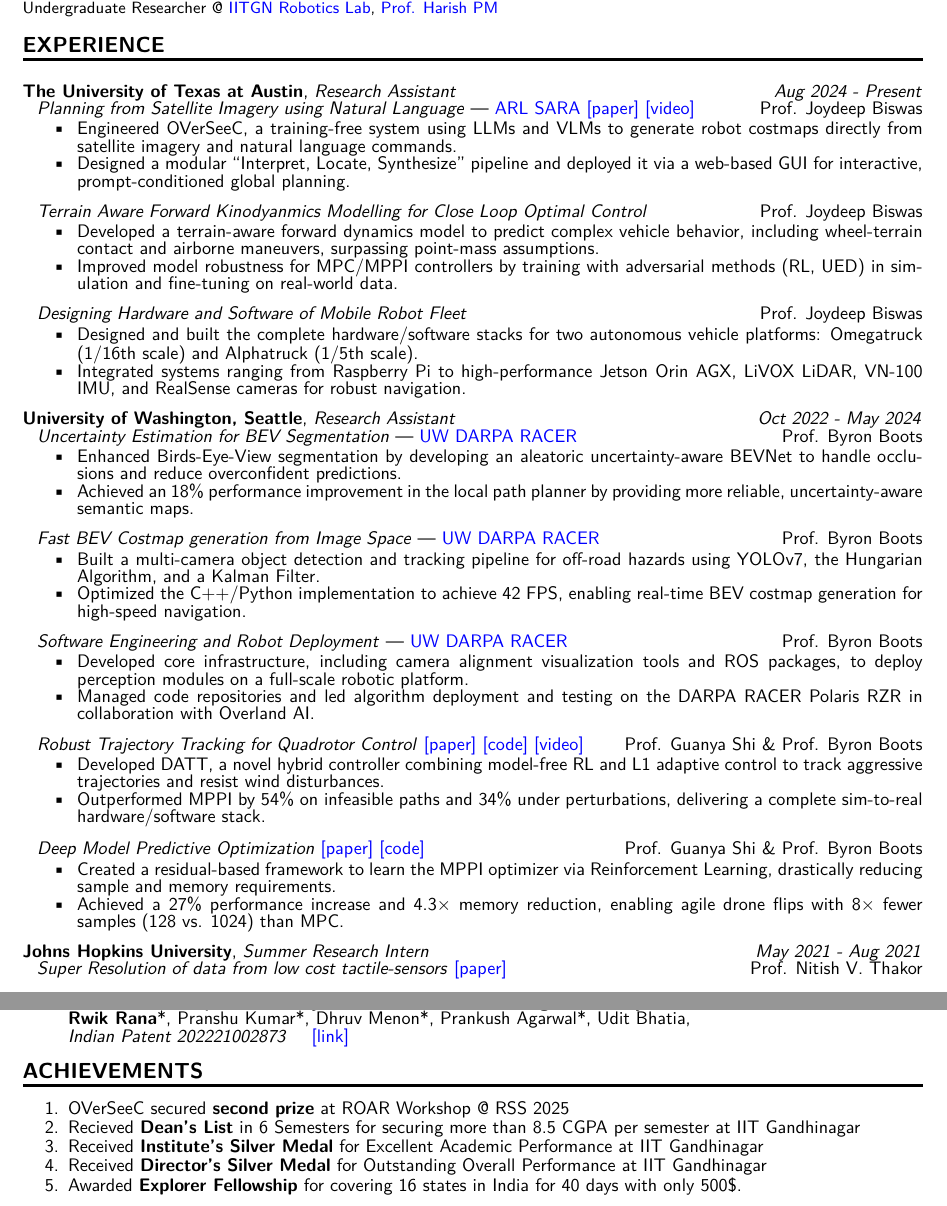
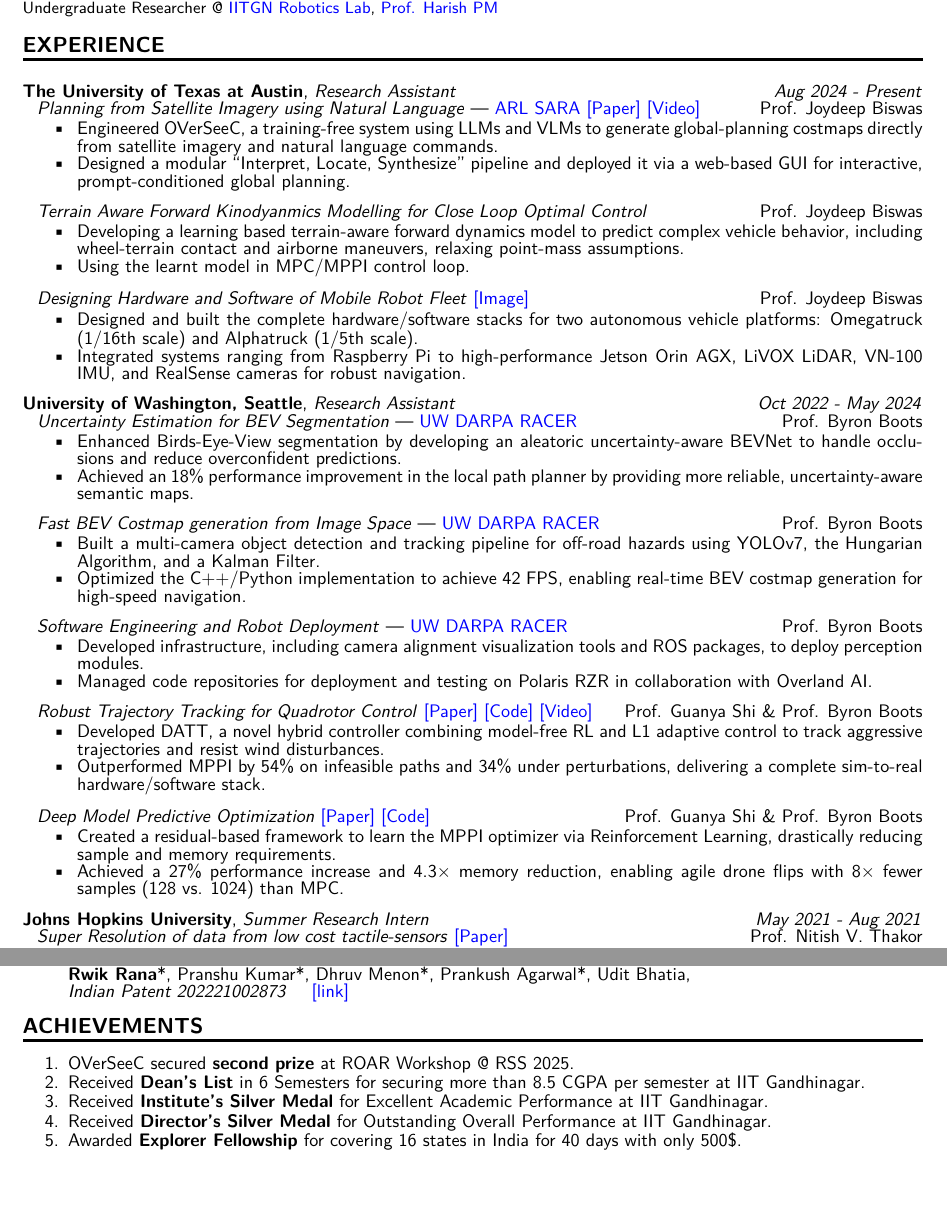
Before and after one commit to Rwik2000/rwik2000_website, a LaTeX CV (resume/main.tex, which reads resume/sections/achievments.tex, resume/sections/experience.tex): two parts of pages 1 and 2 of 2, joined at a grey line, cut so that both start at the same text. Compiled offline with pdfLaTeX.

```diff
--- a/resume/sections/achievments.tex
+++ b/resume/sections/achievments.tex
@@ -4,9 +4,9 @@
 \vspace{-12pt}
 \begin{enumerate}
     \itemsep-0.3em
-    \item OVerSeeC secured \textbf{second prize} at ROAR Workshop @ RSS 2025
-    \item Recieved \textbf{Dean's List}  in 6 Semesters for securing more than  8.5 CGPA per semester at IIT Gandhinagar
-    \item Received \textbf{Institute's Silver Medal} for Excellent Academic Performance at IIT Gandhinagar
-    \item Received \textbf{Director's Silver Medal} for Outstanding Overall Performance at IIT Gandhinagar
+    \item OVerSeeC secured \textbf{second prize} at ROAR Workshop @ RSS 2025.
+    \item Received \textbf{Dean's List}  in 6 Semesters for securing more than  8.5 CGPA per semester at IIT Gandhinagar.
+    \item Received \textbf{Institute's Silver Medal} for Excellent Academic Performance at IIT Gandhinagar.
+    \item Received \textbf{Director's Silver Medal} for Outstanding Overall Performance at IIT Gandhinagar.
     \item Awarded \textbf{Explorer Fellowship} for covering 16 states in India for 40 days with only 500\$.
 \end{enumerate}
--- a/resume/sections/experience.tex
+++ b/resume/sections/experience.tex
@@ -4,7 +4,7 @@
 \rule{\textwidth}{1.5pt}
 \vspace{1pt}\\
 {\bf The University of Texas at Austin}, \textit{Research Assistant} \hfill \textit{Aug 2024 - Present}\\
-\hspace*{0.8em}\textit{Planning from Satellite Imagery using Natural Language} --- \href{https://arl.devcom.army.mil/cras/sara-cra/}{ARL SARA} \href{https://openreview.net/pdf?id=H6jEME4PpM}{[paper]} \href{https://youtu.be/mFr9oEQpcek?si=iPe7TzV-JNgr\_JHC}{[video]} \hfill Prof. Joydeep Biswas\\
+\hspace*{0.8em}\textit{Planning from Satellite Imagery using Natural Language} --- \href{https://arl.devcom.army.mil/cras/sara-cra/}{ARL SARA} \href{https://openreview.net/pdf?id=H6jEME4PpM}{[Paper]} \href{https://youtu.be/mFr9oEQpcek?si=iPe7TzV-JNgr\_JHC}{[Video]} \hfill Prof. Joydeep Biswas\\
 % tight list
 \vspace{-8pt}
 \begin{itemize}[leftmargin=3.0em,labelsep=0.6em]
@@ -13,7 +13,7 @@
   \setlength{\parsep}{0pt}
   \setlength{\topsep}{0pt}
   \setlength{\partopsep}{0pt}
-  \item Engineered OVerSeeC, a training-free system using LLMs and VLMs to generate robot costmaps directly from satellite imagery and natural language commands.
+  \item Engineered OVerSeeC, a training-free system using LLMs and VLMs to generate global-planning costmaps directly from satellite imagery and natural language commands.
 \item Designed a modular ``Interpret, Locate, Synthesize'' pipeline and deployed it via a web-based GUI for interactive, prompt-conditioned global planning.
 \end{itemize}
 
@@ -27,12 +27,12 @@
   \setlength{\parsep}{0pt}
   \setlength{\topsep}{0pt}
   \setlength{\partopsep}{0pt}
-  \item Developed a terrain-aware forward dynamics model to predict complex vehicle behavior, including wheel-terrain contact and airborne maneuvers, surpassing point-mass assumptions.
-\item Improved model robustness for MPC/MPPI controllers by training with adversarial methods (RL, UED) in simulation and fine-tuning on real-world data.
+  \item Developing a learning based terrain-aware forward dynamics model to predict complex vehicle behavior, including wheel-terrain contact and airborne maneuvers, relaxing point-mass assumptions.
+\item Using the learnt model in MPC/MPPI control loop.
 \end{itemize}
 
 \vspace{7pt}
-\hspace*{0.8em}\textit{Designing Hardware and Software of Mobile Robot Fleet} \hfill Prof. Joydeep Biswas\\
+\hspace*{0.8em}\textit{Designing Hardware and Software of Mobile Robot Fleet} \href{https://i.imgur.com/4n1bngi.jpeg}{[Image]} \hfill Prof. Joydeep Biswas\\
 % tight list
 \vspace{-8pt}
 \begin{itemize}[leftmargin=3.0em,labelsep=0.6em]
@@ -84,12 +84,12 @@
   \setlength{\parsep}{0pt}
   \setlength{\topsep}{0pt}
   \setlength{\partopsep}{0pt}
-  \item Developed core infrastructure, including camera alignment visualization tools and ROS packages, to deploy perception modules on a full-scale robotic platform.
-\item Managed code repositories and led algorithm deployment and testing on the DARPA RACER Polaris RZR in collaboration with Overland AI.
+  \item Developed infrastructure, including camera alignment visualization tools and ROS packages, to deploy perception modules.
+\item Managed code repositories for deployment and testing on Polaris RZR in collaboration with Overland AI.
 \end{itemize}
 
 \vspace{7pt}
-\hspace*{0.8em}\textit{Robust Trajectory Tracking for Quadrotor Control} \href{https://arxiv.org/abs/2310.09053}{[paper]} \href{https://github.com/KevinHuang8/DATT}{[code]} \href{https://sites.google.com/view/deep-adaptive-traj-tracking}{[video]} \hfill Prof. Guanya Shi \& Prof. Byron Boots\\
+\hspace*{0.8em}\textit{Robust Trajectory Tracking for Quadrotor Control} \href{https://arxiv.org/abs/2310.09053}{[Paper]} \href{https://github.com/KevinHuang8/DATT}{[Code]} \href{https://sites.google.com/view/deep-adaptive-traj-tracking}{[Video]} \hfill Prof. Guanya Shi \& Prof. Byron Boots\\
 % tight list
 \vspace{-8pt}
 \begin{itemize}[leftmargin=3.0em,labelsep=0.6em]
@@ -103,7 +103,7 @@
 \end{itemize}
 
 \vspace{7pt}
-\hspace*{0.8em}\textit{Deep Model Predictive Optimization} \href{https://arxiv.org/abs/2310.04590}{[paper]} \href{https://github.com/jisacks/dmpo}{[code]} \hfill Prof. Guanya Shi \& Prof. Byron Boots\\
+\hspace*{0.8em}\textit{Deep Model Predictive Optimization} \href{https://arxiv.org/abs/2310.04590}{[Paper]} \href{https://github.com/jisacks/dmpo}{[Code]} \hfill Prof. Guanya Shi \& Prof. Byron Boots\\
 % tight list
 \vspace{-8pt}
 \begin{itemize}[leftmargin=3.0em,labelsep=0.6em]
```
Also changed, not shown: resume/sections/experience.tex (8 more changed lines), 1 other file.
